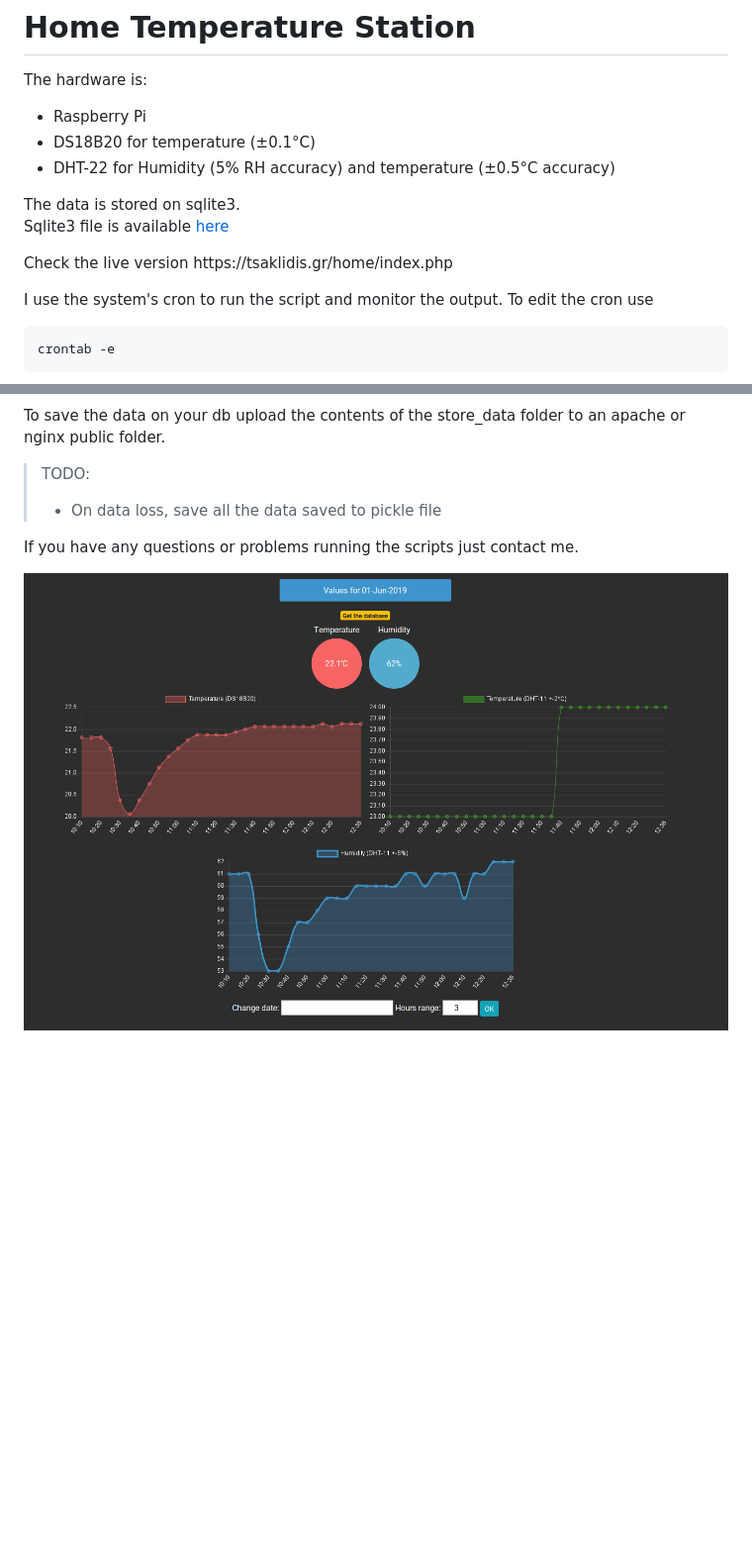
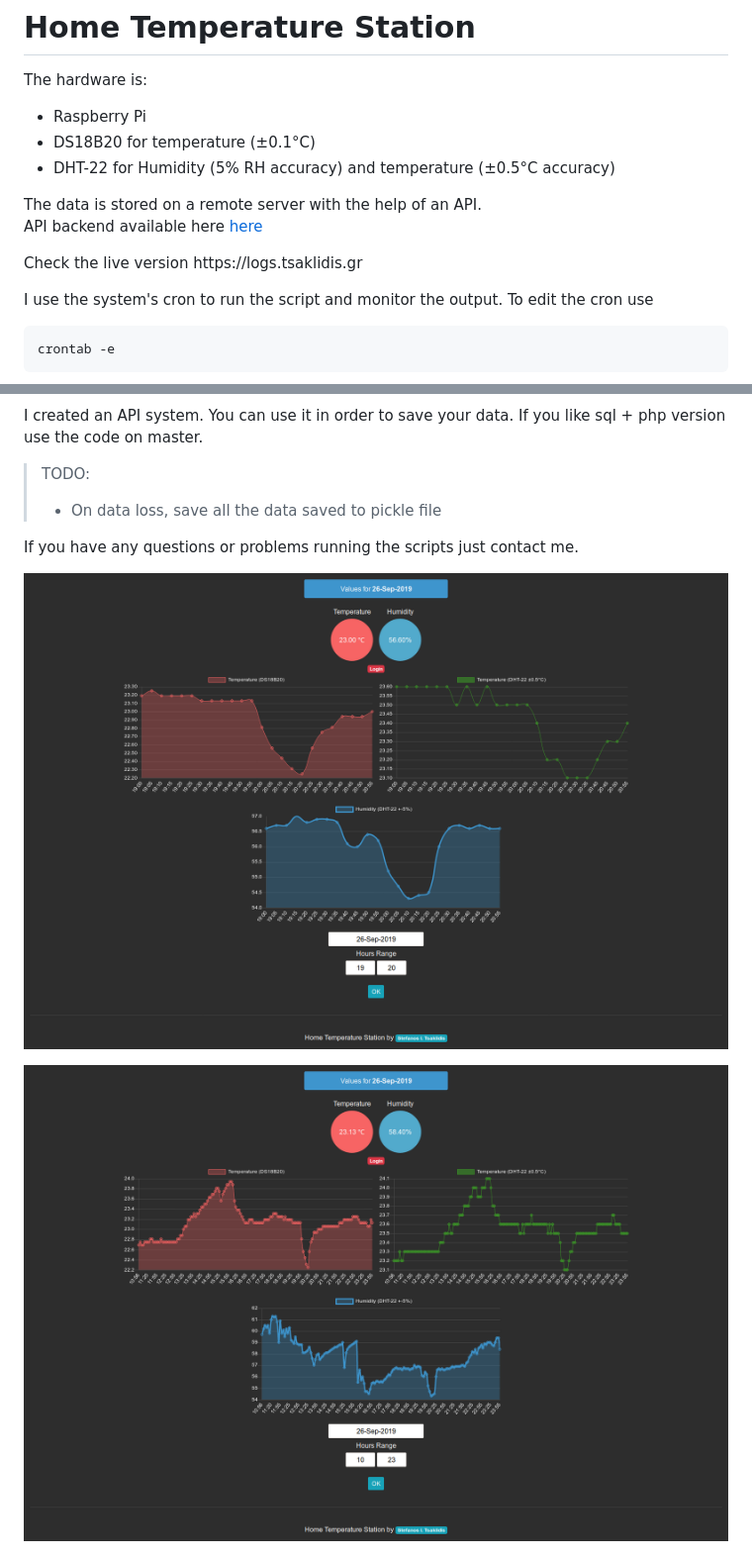
Before and after one commit to tsaklidis/home-station, a Markdown page: README.md, 2 parts joined by grey strips. Shown: that part at 99% size. Rendered like a GitHub page; pictures changed too: photo/dark.png, photo/dark_big_range.png (added); blank space fills up the shorter version.

````diff
--- a/README.md
+++ b/README.md
@@ -6,10 +6,10 @@ The hardware is:
 	<li>DS18B20 for temperature (±0.1°C)</li>
 	<li>DHT-22 for Humidity (5% RH accuracy) and temperature (±0.5°C accuracy)</li>
 </ul>
-The data is stored on sqlite3.
-<p>Sqlite3 file is available <a href="https://tsaklidis.gr/home/home_data.sqlite3">here</a> </p>
+The data is stored on a remote server with the help of an API.
+<p>API backend available here <a href="#">here</a> </p>
 
-<p>Check the live version https://tsaklidis.gr/home/index.php</p>
+<p>Check the live version https://logs.tsaklidis.gr</p>
 
 
 I use the system's cron to run the script and monitor the output. To edit the cron use
@@ -60,6 +60,6 @@ graph TD;
 ```
 
-To save the data on your db upload the contents of the store_data folder to an apache or nginx public folder.
+I created an API system. You can use it in order to save your data. If you like sql + php version use the code on master.
 
 > TODO:
 > <ul>
@@ -70,6 +70,8 @@ If you have any questions or problems running the scripts just contact me.
 
 ![](photo/dark.png)
 
+![](photo/dark_big_range.png)
+
 ![](photo/circuit.png)
 
 <hr>
````
Also changed, not shown: other parts of README.md (+2 -2 lines), 2 other files.
